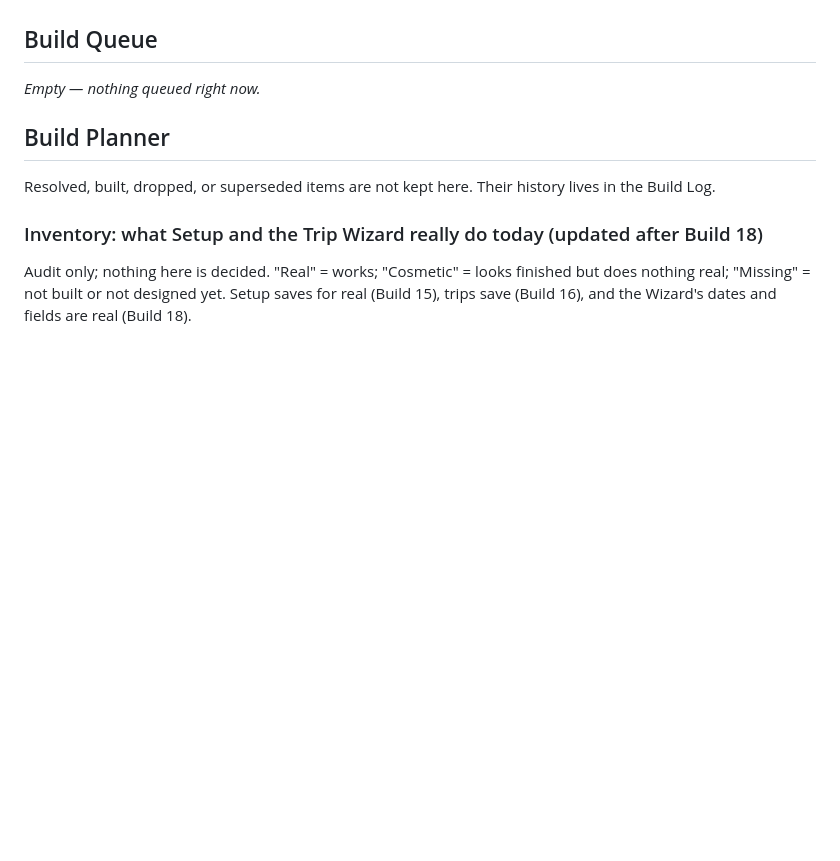
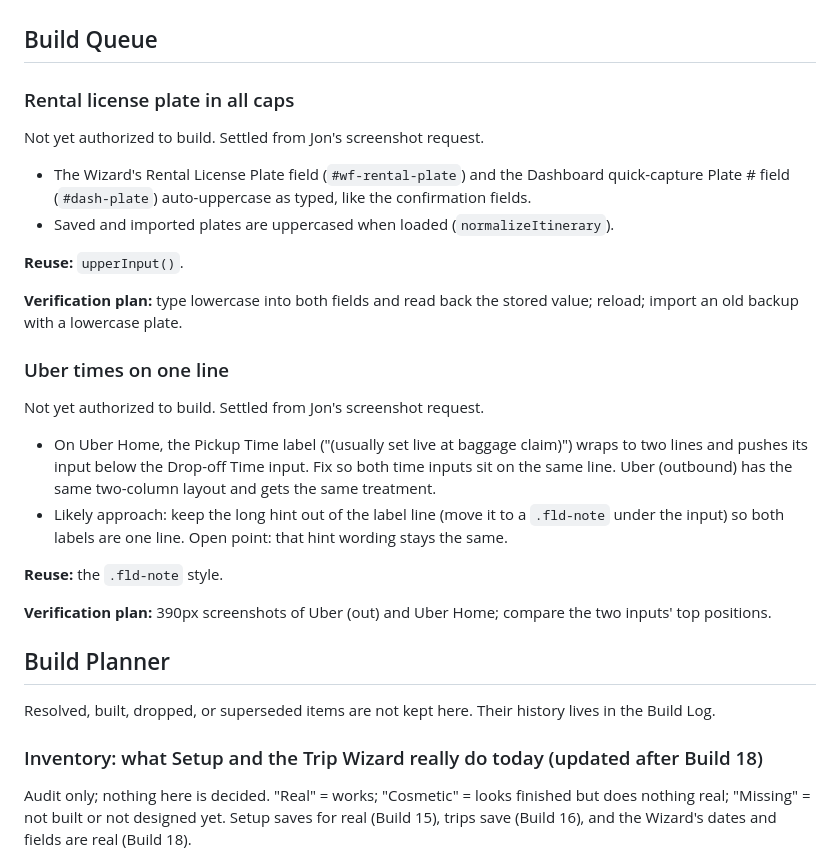
Before and after one commit to TundraJon/Crosswind, a Markdown page: README.md, the part around the change. Rendered like a GitHub page; blank space fills up the shorter version.

Commit message:
Queue: rental plate caps, Uber times alignment
Co-Authored-By: Claude Sonnet 5.5 <noreply@anthropic.com>
Claude-Session: https://claude.ai/code/session_01UeDquCh4rcDBqYRLoGtmW9

```diff
--- a/README.md
+++ b/README.md
@@ -195,7 +195,25 @@ A Brand field next to Chain, with a list per chain.
 
 ## Build Queue
 
-_Empty — nothing queued right now._
+### Rental license plate in all caps
+Not yet authorized to build. Settled from Jon's screenshot request.
+
+- The Wizard's Rental License Plate field (`#wf-rental-plate`) and the Dashboard quick-capture Plate # field (`#dash-plate`) auto-uppercase as typed, like the confirmation fields.
+- Saved and imported plates are uppercased when loaded (`normalizeItinerary`).
+
+**Reuse:** `upperInput()`.
+
+**Verification plan:** type lowercase into both fields and read back the stored value; reload; import an old backup with a lowercase plate.
+
+### Uber times on one line
+Not yet authorized to build. Settled from Jon's screenshot request.
+
+- On Uber Home, the Pickup Time label ("(usually set live at baggage claim)") wraps to two lines and pushes its input below the Drop-off Time input. Fix so both time inputs sit on the same line. Uber (outbound) has the same two-column layout and gets the same treatment.
+- Likely approach: keep the long hint out of the label line (move it to a `.fld-note` under the input) so both labels are one line. Open point: that hint wording stays the same.
+
+**Reuse:** the `.fld-note` style.
+
+**Verification plan:** 390px screenshots of Uber (out) and Uber Home; compare the two inputs' top positions.
 
 ## Build Planner
 
```
